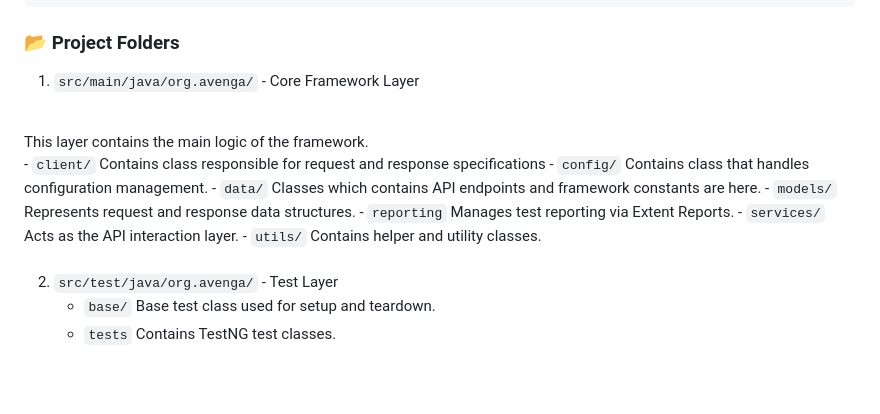
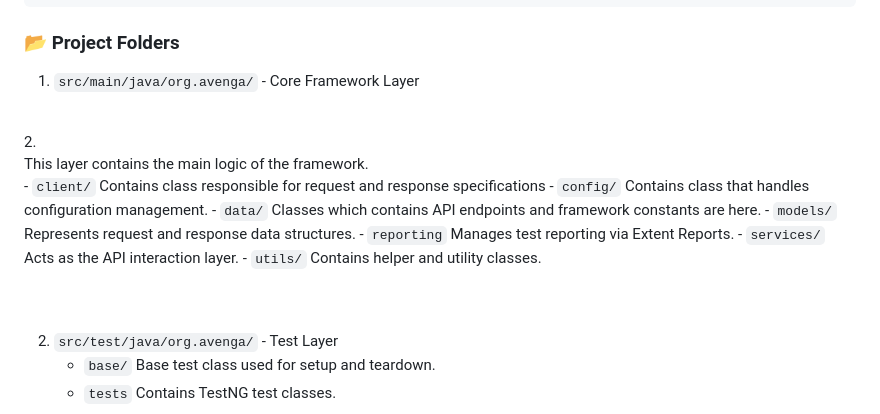
Before and after one commit to sandboxautomation1/Avenga_API_Framework, a Markdown page: README.md, the part around the change. Drawn GitHub-style; blank space fills up the shorter version.

Commit message:
no message

```diff
--- a/README.md
+++ b/README.md
@@ -78,6 +78,7 @@
 
 1. <code>src/main/java/org.avenga/</code> - Core Framework Layer
 <br>
+2. <p>
 This layer contains the main logic of the framework.
 <br>
    - <code>client/</code> Contains class responsible for request and response specifications
@@ -87,6 +88,7 @@ This layer contains the main logic of the framework.
    - <code>reporting</code> Manages test reporting via Extent Reports.
    - <code>services/</code> Acts as the API interaction layer.
    - <code>utils/</code> Contains helper and utility classes.
+</p>
 <br><br>
 
 2. <code>src/test/java/org.avenga/</code> - Test Layer
```
